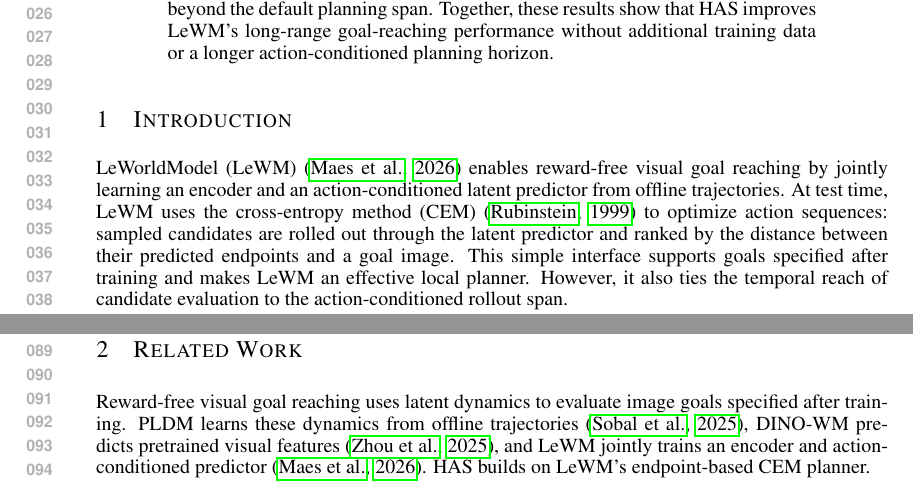
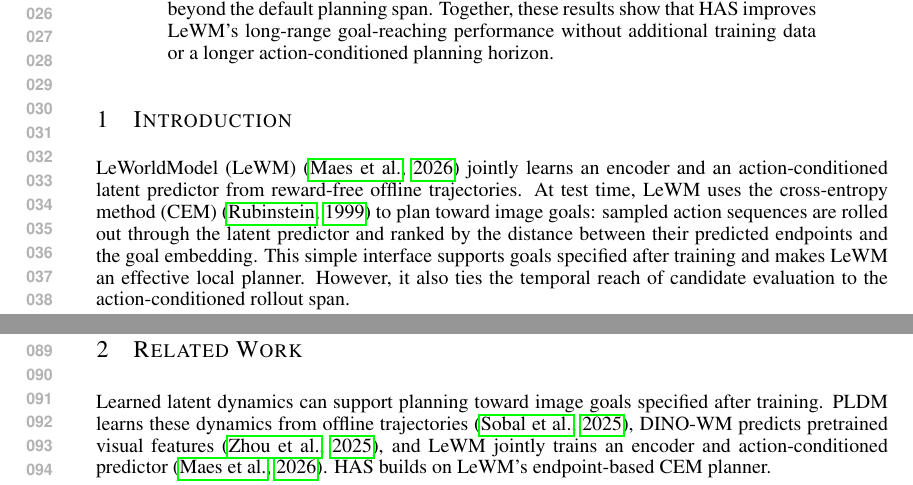
Before and after one commit to ybenzou/Forward-Backward-LeWM, a LaTeX paper (paper/iclr2027_conference.tex): two parts of pages 1 and 2 of 11, joined at a grey line, cut so that both start at the same text. Compiled offline with pdfLaTeX.

Commit message:
paper: distinguish reward-free training from image-goal planning

```diff
--- a/paper/iclr2027_conference.tex
+++ b/paper/iclr2027_conference.tex
@@ -79,13 +79,12 @@ action-conditioned planning horizon.
 \section{Introduction}
 \label{sec:intro}
 
-LeWorldModel (LeWM)~\citep{lewm2026} enables reward-free visual goal
-reaching by jointly learning an encoder and an action-conditioned latent
-predictor from offline trajectories. At test time, LeWM uses the
-cross-entropy method (CEM)~\citep{rubinstein1999cem} to optimize action
-sequences: sampled candidates are rolled out through the latent predictor
-and ranked by the distance between their predicted endpoints and a goal
-image.
+LeWorldModel (LeWM)~\citep{lewm2026} jointly learns an encoder and an
+action-conditioned latent predictor from reward-free offline trajectories.
+At test time, LeWM uses the cross-entropy method
+(CEM)~\citep{rubinstein1999cem} to plan toward image goals: sampled
+action sequences are rolled out through the latent predictor and ranked
+by the distance between their predicted endpoints and the goal embedding.
 This simple interface supports goals specified after training and makes
 LeWM an effective local planner. However, it also ties the temporal
 reach of candidate evaluation to the action-conditioned rollout span.
@@ -152,8 +151,8 @@ temporal extension can consistently reproduce these gains.
 \section{Related Work}
 \label{sec:related}
 
-Reward-free visual goal reaching uses latent dynamics to evaluate
-image goals specified after training. PLDM learns these dynamics
+Learned latent dynamics can support planning toward image goals
+specified after training. PLDM learns these dynamics
 from offline trajectories~\citep{sobal2025rewardfree}, DINO-WM
 predicts pretrained visual features~\citep{zhou2025dinowm}, and
 LeWM jointly trains an encoder and action-conditioned
```
